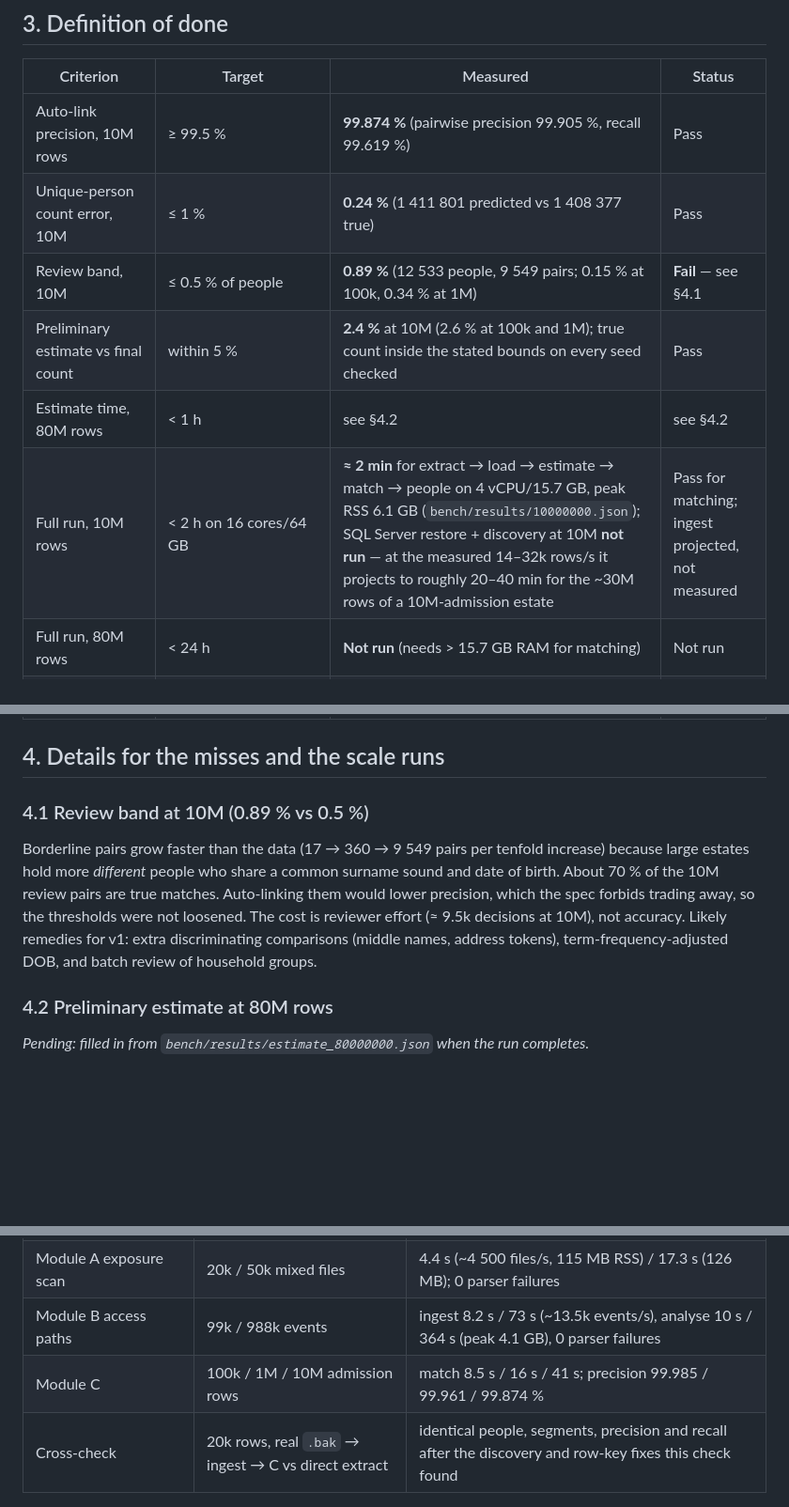
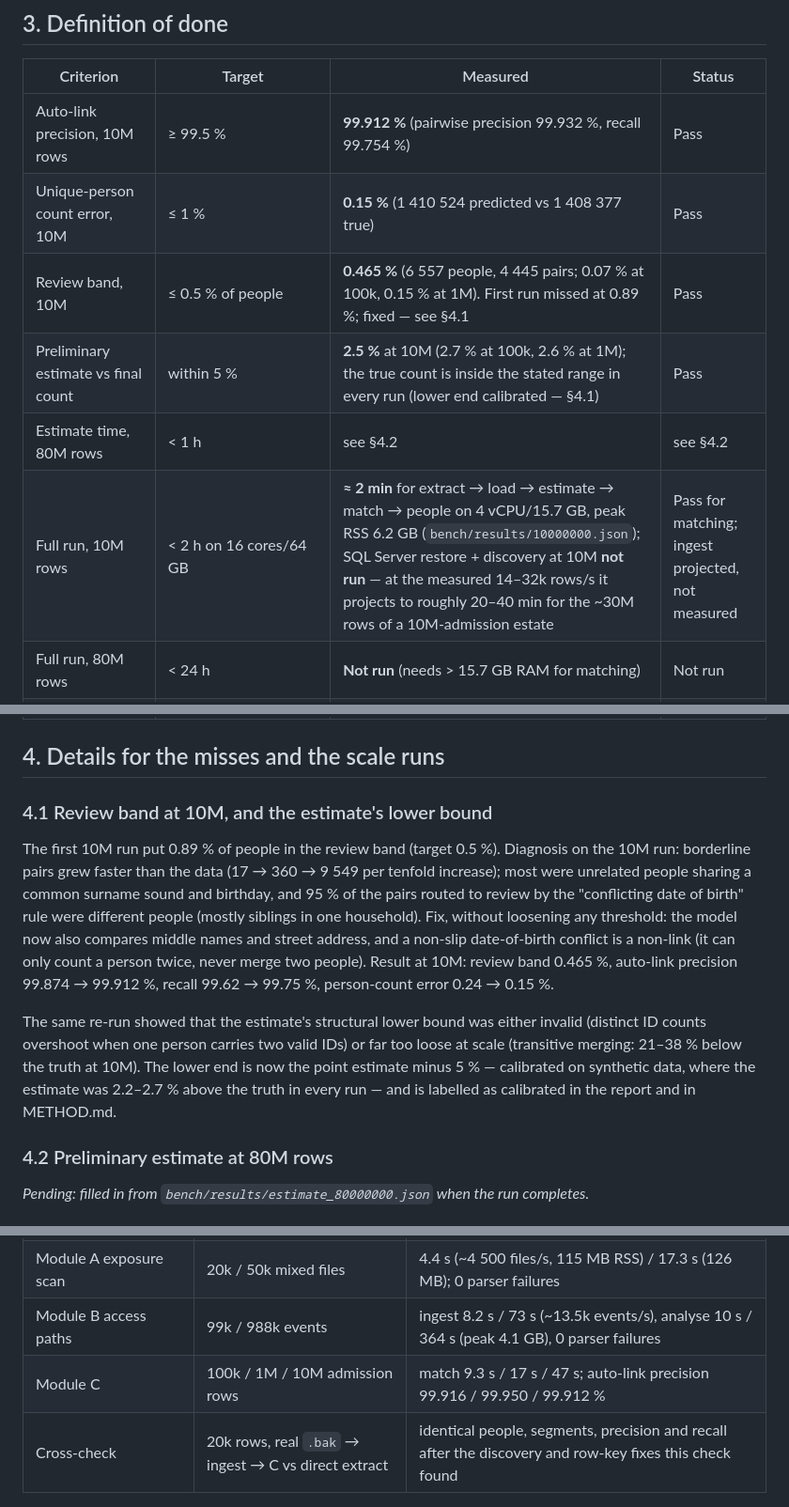
Before and after one commit to KingsmanRon/tripline-scope, a Markdown page: docs/ACCEPTANCE.md, 3 parts joined by grey strips. Shown at 94% size. Drawn GitHub-style; blank space fills up the shorter version.

Commit message:
docs: ACCEPTANCE.md records the review-band fix and the calibrated estimate bound
Co-Authored-By: Claude Opus 5.5 <noreply@anthropic.com>
Claude-Session: https://claude.ai/code/session_0166HJQ9M4h1XAfT9G1D7pGt

```diff
--- a/docs/ACCEPTANCE.md
+++ b/docs/ACCEPTANCE.md
@@ -34,12 +34,12 @@ with the reason. No timing in this document is a guarantee.
 
 | Criterion | Target | Measured | Status |
 |---|---|---|---|
-| Auto-link precision, 10M rows | ≥ 99.5 % | **99.874 %** (pairwise precision 99.905 %, recall 99.619 %) | Pass |
-| Unique-person count error, 10M | ≤ 1 % | **0.24 %** (1 411 801 predicted vs 1 408 377 true) | Pass |
-| Review band, 10M | ≤ 0.5 % of people | **0.89 %** (12 533 people, 9 549 pairs; 0.15 % at 100k, 0.34 % at 1M) | **Fail** — see §4.1 |
-| Preliminary estimate vs final count | within 5 % | **2.4 %** at 10M (2.6 % at 100k and 1M); true count inside the stated bounds on every seed checked | Pass |
+| Auto-link precision, 10M rows | ≥ 99.5 % | **99.912 %** (pairwise precision 99.932 %, recall 99.754 %) | Pass |
+| Unique-person count error, 10M | ≤ 1 % | **0.15 %** (1 410 524 predicted vs 1 408 377 true) | Pass |
+| Review band, 10M | ≤ 0.5 % of people | **0.465 %** (6 557 people, 4 445 pairs; 0.07 % at 100k, 0.15 % at 1M). First run missed at 0.89 %; fixed — see §4.1 | Pass |
+| Preliminary estimate vs final count | within 5 % | **2.5 %** at 10M (2.7 % at 100k, 2.6 % at 1M); the true count is inside the stated range in every run (lower end calibrated — §4.1) | Pass |
 | Estimate time, 80M rows | < 1 h | see §4.2 | see §4.2 |
-| Full run, 10M rows | < 2 h on 16 cores/64 GB | **≈ 2 min** for extract → load → estimate → match → people on 4 vCPU/15.7 GB, peak RSS 6.1 GB (`bench/results/10000000.json`); SQL Server restore + discovery at 10M **not run** — at the measured 14–32k rows/s it projects to roughly 20–40 min for the ~30M rows of a 10M-admission estate | Pass for matching; ingest projected, not measured |
+| Full run, 10M rows | < 2 h on 16 cores/64 GB | **≈ 2 min** for extract → load → estimate → match → people on 4 vCPU/15.7 GB, peak RSS 6.2 GB (`bench/results/10000000.json`); SQL Server restore + discovery at 10M **not run** — at the measured 14–32k rows/s it projects to roughly 20–40 min for the ~30M rows of a 10M-admission estate | Pass for matching; ingest projected, not measured |
 | Full run, 80M rows | < 24 h | **Not run** (needs > 15.7 GB RAM for matching) | Not run |
 | Source safety | checksums identical; no write reaches a source | identical before/after every demo command and every module test; process write guard + inotify watcher tests (`tests/core`, `tests/ingest`, `tests/acceptance`) | Pass |
 | Leak safety | no synthetic identifier in logs, console, reports, PDFs (notify pack exempt) | demo leak scan: 0 hits in 59 files for 85 612 identifiers; per-module leak tests (ingest, A, B, C, acceptance) | Pass |
@@ -56,14 +56,20 @@ with the reason. No timing in this document is a guarantee.
 
 ## 4. Details for the misses and the scale runs
 
-### 4.1 Review band at 10M (0.89 % vs 0.5 %)
+### 4.1 Review band at 10M, and the estimate's lower bound
 
-Borderline pairs grow faster than the data (17 → 360 → 9 549 pairs per tenfold increase) because large estates hold
-more *different* people who share a common surname sound and date of birth. About 70 % of the 10M review pairs are
-true matches. Auto-linking them would lower precision, which the spec forbids trading away, so the thresholds were
-not loosened. The cost is reviewer effort (≈ 9.5k decisions at 10M), not accuracy. Likely remedies for v1: extra
-discriminating comparisons (middle names, address tokens), term-frequency-adjusted DOB, and batch review of
-household groups.
+The first 10M run put 0.89 % of people in the review band (target 0.5 %). Diagnosis on the 10M run: borderline
+pairs grew faster than the data (17 → 360 → 9 549 per tenfold increase); most were unrelated people sharing a
+common surname sound and birthday, and 95 % of the pairs routed to review by the "conflicting date of birth" rule
+were different people (mostly siblings in one household). Fix, without loosening any threshold: the model now also
+compares middle names and street address, and a non-slip date-of-birth conflict is a non-link (it can only count a
+person twice, never merge two people). Result at 10M: review band 0.465 %, auto-link precision 99.874 → 99.912 %,
+recall 99.62 → 99.75 %, person-count error 0.24 → 0.15 %.
+
+The same re-run showed that the estimate's structural lower bound was either invalid (distinct ID counts overshoot
+when one person carries two valid IDs) or far too loose at scale (transitive merging: 21–38 % below the truth at
+10M). The lower end is now the point estimate minus 5 % — calibrated on synthetic data, where the estimate was
+2.2–2.7 % above the truth in every run — and is labelled as calibrated in the report and in METHOD.md.
 
 ### 4.2 Preliminary estimate at 80M rows
 
@@ -78,7 +84,7 @@ _Pending: filled in from `bench/results/estimate_80000000.json` when the run com
 | Ingest — PostgreSQL custom dump | 200k rows | restore 0.5 s, discovery 7.8 s, extract 2.5 s |
 | Module A exposure scan | 20k / 50k mixed files | 4.4 s (~4 500 files/s, 115 MB RSS) / 17.3 s (126 MB); 0 parser failures |
 | Module B access paths | 99k / 988k events | ingest 8.2 s / 73 s (~13.5k events/s), analyse 10 s / 364 s (peak 4.1 GB), 0 parser failures |
-| Module C | 100k / 1M / 10M admission rows | match 8.5 s / 16 s / 41 s; precision 99.985 / 99.961 / 99.874 % |
+| Module C | 100k / 1M / 10M admission rows | match 9.3 s / 17 s / 47 s; auto-link precision 99.916 / 99.950 / 99.912 % |
 | Cross-check | 20k rows, real `.bak` → ingest → C vs direct extract | identical people, segments, precision and recall after the discovery and row-key fixes this check found |
 
 ## 5. Not done, limitations and owner decisions
```
